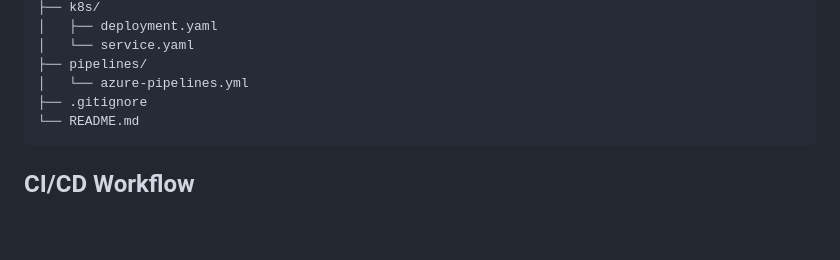
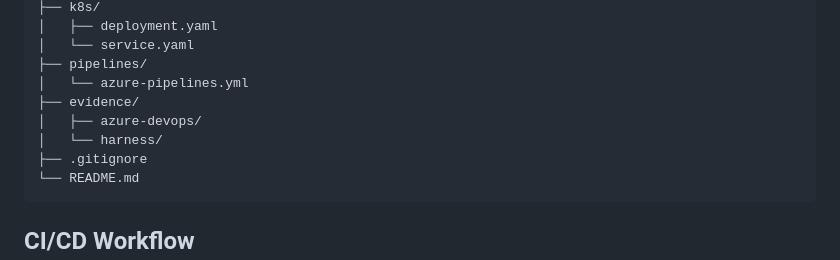
Before and after one commit to pkpavan21pk-arch/My-portfolio, a Markdown page: azure-devops-project/README.md, the part around one of its changes. Rendered like a GitHub page; blank space fills up the shorter version.

````diff
--- a/azure-devops-project/README.md
+++ b/azure-devops-project/README.md
@@ -75,6 +75,9 @@ azure-devops-project/
 │   └── service.yaml
 ├── pipelines/
 │   └── azure-pipelines.yml
+├── evidence/
+│   ├── azure-devops/
+│   └── harness/
 ├── .gitignore
 └── README.md
 ```
````
Also changed, not shown: other parts of azure-devops-project/README.md (+11 -13 lines).
